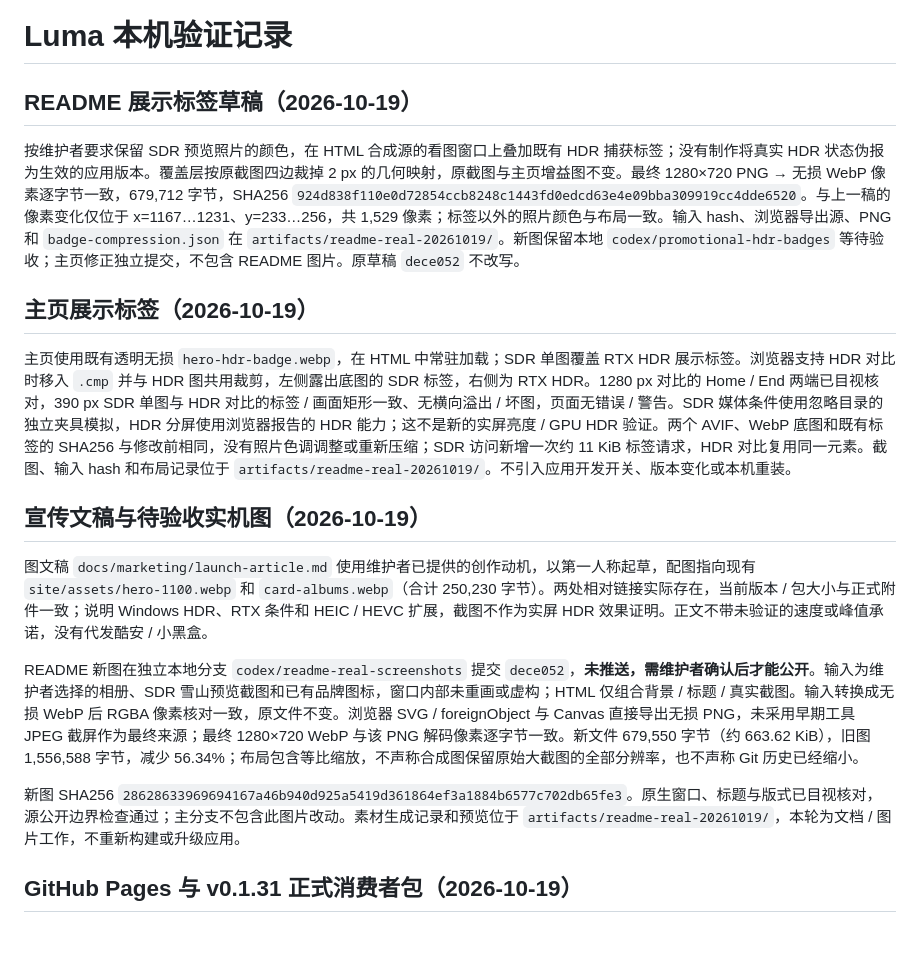
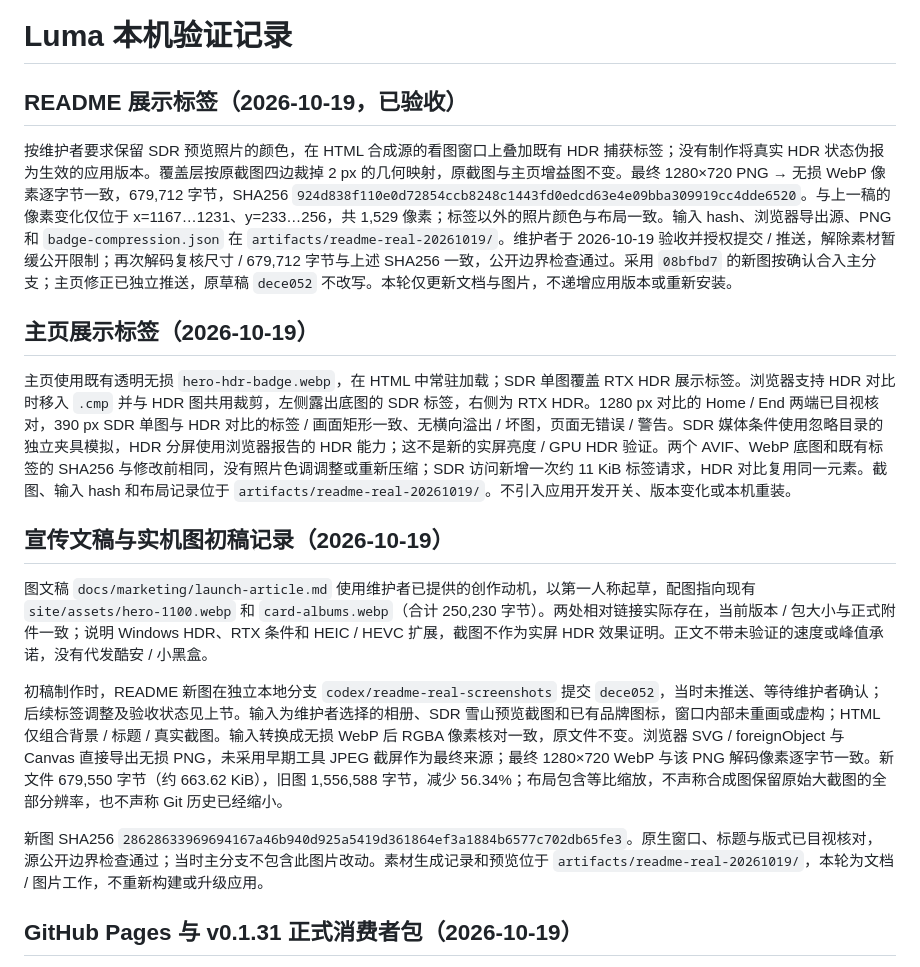
Before and after one commit to lueluelue12138/luma-hdr-photo-viewer, a Markdown page: docs/VERIFICATION.md, the part around the change. GitHub-like rendering; blank space fills up the shorter version.

Commit message:
docs: record acceptance of real screenshot showcase
Mark the maintainer-approved README composition ready for main and retain the initial draft as a recovery point.

Co-authored-by: pengweidong <110977409+lueluelue12138@users.noreply.github.com>

```diff
--- a/docs/VERIFICATION.md
+++ b/docs/VERIFICATION.md
@@ -1,20 +1,20 @@
 # Luma 本机验证记录
 
-## README 展示标签草稿（2026-10-19）
+## README 展示标签（2026-10-19，已验收）
 
-按维护者要求保留 SDR 预览照片的颜色，在 HTML 合成源的看图窗口上叠加既有 HDR 捕获标签；没有制作将真实 HDR 状态伪报为生效的应用版本。覆盖层按原截图四边裁掉 2 px 的几何映射，原截图与主页增益图不变。最终 1280×720 PNG → 无损 WebP 像素逐字节一致，679,712 字节，SHA256 `924d838f110e0d72854ccb8248c1443fd0edcd63e4e09bba309919cc4dde6520`。与上一稿的像素变化仅位于 x=1167…1231、y=233…256，共 1,529 像素；标签以外的照片颜色与布局一致。输入 hash、浏览器导出源、PNG 和 `badge-compression.json` 在 `artifacts/readme-real-20261019/`。新图保留本地 `codex/promotional-hdr-badges` 等待验收；主页修正独立提交，不包含 README 图片。原草稿 `dece052` 不改写。
+按维护者要求保留 SDR 预览照片的颜色，在 HTML 合成源的看图窗口上叠加既有 HDR 捕获标签；没有制作将真实 HDR 状态伪报为生效的应用版本。覆盖层按原截图四边裁掉 2 px 的几何映射，原截图与主页增益图不变。最终 1280×720 PNG → 无损 WebP 像素逐字节一致，679,712 字节，SHA256 `924d838f110e0d72854ccb8248c1443fd0edcd63e4e09bba309919cc4dde6520`。与上一稿的像素变化仅位于 x=1167…1231、y=233…256，共 1,529 像素；标签以外的照片颜色与布局一致。输入 hash、浏览器导出源、PNG 和 `badge-compression.json` 在 `artifacts/readme-real-20261019/`。维护者于 2026-10-19 验收并授权提交 / 推送，解除素材暂缓公开限制；再次解码复核尺寸 / 679,712 字节与上述 SHA256 一致，公开边界检查通过。采用 `08bfbd7` 的新图按确认合入主分支；主页修正已独立推送，原草稿 `dece052` 不改写。本轮仅更新文档与图片，不递增应用版本或重新安装。
 
 ## 主页展示标签（2026-10-19）
 
 主页使用既有透明无损 `hero-hdr-badge.webp`，在 HTML 中常驻加载；SDR 单图覆盖 RTX HDR 展示标签。浏览器支持 HDR 对比时移入 `.cmp` 并与 HDR 图共用裁剪，左侧露出底图的 SDR 标签，右侧为 RTX HDR。1280 px 对比的 Home / End 两端已目视核对，390 px SDR 单图与 HDR 对比的标签 / 画面矩形一致、无横向溢出 / 坏图，页面无错误 / 警告。SDR 媒体条件使用忽略目录的独立夹具模拟，HDR 分屏使用浏览器报告的 HDR 能力；这不是新的实屏亮度 / GPU HDR 验证。两个 AVIF、WebP 底图和既有标签的 SHA256 与修改前相同，没有照片色调调整或重新压缩；SDR 访问新增一次约 11 KiB 标签请求，HDR 对比复用同一元素。截图、输入 hash 和布局记录位于 `artifacts/readme-real-20261019/`。不引入应用开发开关、版本变化或本机重装。
 
-## 宣传文稿与待验收实机图（2026-10-19）
+## 宣传文稿与实机图初稿记录（2026-10-19）
 
 图文稿 `docs/marketing/launch-article.md` 使用维护者已提供的创作动机，以第一人称起草，配图指向现有 `site/assets/hero-1100.webp` 和 `card-albums.webp`（合计 250,230 字节）。两处相对链接实际存在，当前版本 / 包大小与正式附件一致；说明 Windows HDR、RTX 条件和 HEIC / HEVC 扩展，截图不作为实屏 HDR 效果证明。正文不带未验证的速度或峰值承诺，没有代发酷安 / 小黑盒。
 
-README 新图在独立本地分支 `codex/readme-real-screenshots` 提交 `dece052`，**未推送，需维护者确认后才能公开**。输入为维护者选择的相册、SDR 雪山预览截图和已有品牌图标，窗口内部未重画或虚构；HTML 仅组合背景 / 标题 / 真实截图。输入转换成无损 WebP 后 RGBA 像素核对一致，原文件不变。浏览器 SVG / foreignObject 与 Canvas 直接导出无损 PNG，未采用早期工具 JPEG 截屏作为最终来源；最终 1280×720 WebP 与该 PNG 解码像素逐字节一致。新文件 679,550 字节（约 663.62 KiB），旧图 1,556,588 字节，减少 56.34%；布局包含等比缩放，不声称合成图保留原始大截图的全部分辨率，也不声称 Git 历史已经缩小。
+初稿制作时，README 新图在独立本地分支 `codex/readme-real-screenshots` 提交 `dece052`，当时未推送、等待维护者确认；后续标签调整及验收状态见上节。输入为维护者选择的相册、SDR 雪山预览截图和已有品牌图标，窗口内部未重画或虚构；HTML 仅组合背景 / 标题 / 真实截图。输入转换成无损 WebP 后 RGBA 像素核对一致，原文件不变。浏览器 SVG / foreignObject 与 Canvas 直接导出无损 PNG，未采用早期工具 JPEG 截屏作为最终来源；最终 1280×720 WebP 与该 PNG 解码像素逐字节一致。新文件 679,550 字节（约 663.62 KiB），旧图 1,556,588 字节，减少 56.34%；布局包含等比缩放，不声称合成图保留原始大截图的全部分辨率，也不声称 Git 历史已经缩小。
 
-新图 SHA256 `28628633969694167a46b940d925a5419d361864ef3a1884b6577c702db65fe3`。原生窗口、标题与版式已目视核对，源公开边界检查通过；主分支不包含此图片改动。素材生成记录和预览位于 `artifacts/readme-real-20261019/`，本轮为文档 / 图片工作，不重新构建或升级应用。
+新图 SHA256 `28628633969694167a46b940d925a5419d361864ef3a1884b6577c702db65fe3`。原生窗口、标题与版式已目视核对，源公开边界检查通过；当时主分支不包含此图片改动。素材生成记录和预览位于 `artifacts/readme-real-20261019/`，本轮为文档 / 图片工作，不重新构建或升级应用。
 
 ## GitHub Pages 与 v0.1.31 正式消费者包（2026-10-19）
 
```
Also changed, not shown: docs/TODO.md (+1 -1 lines).
